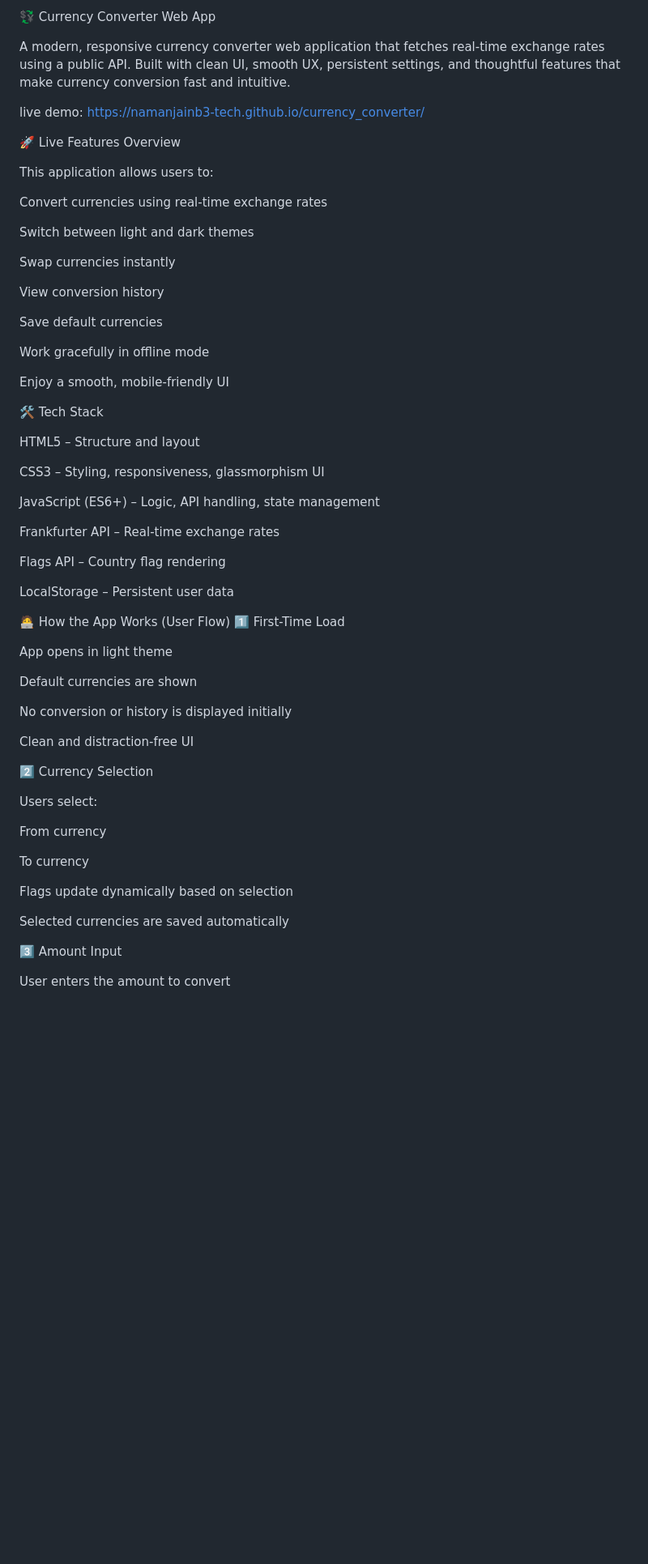
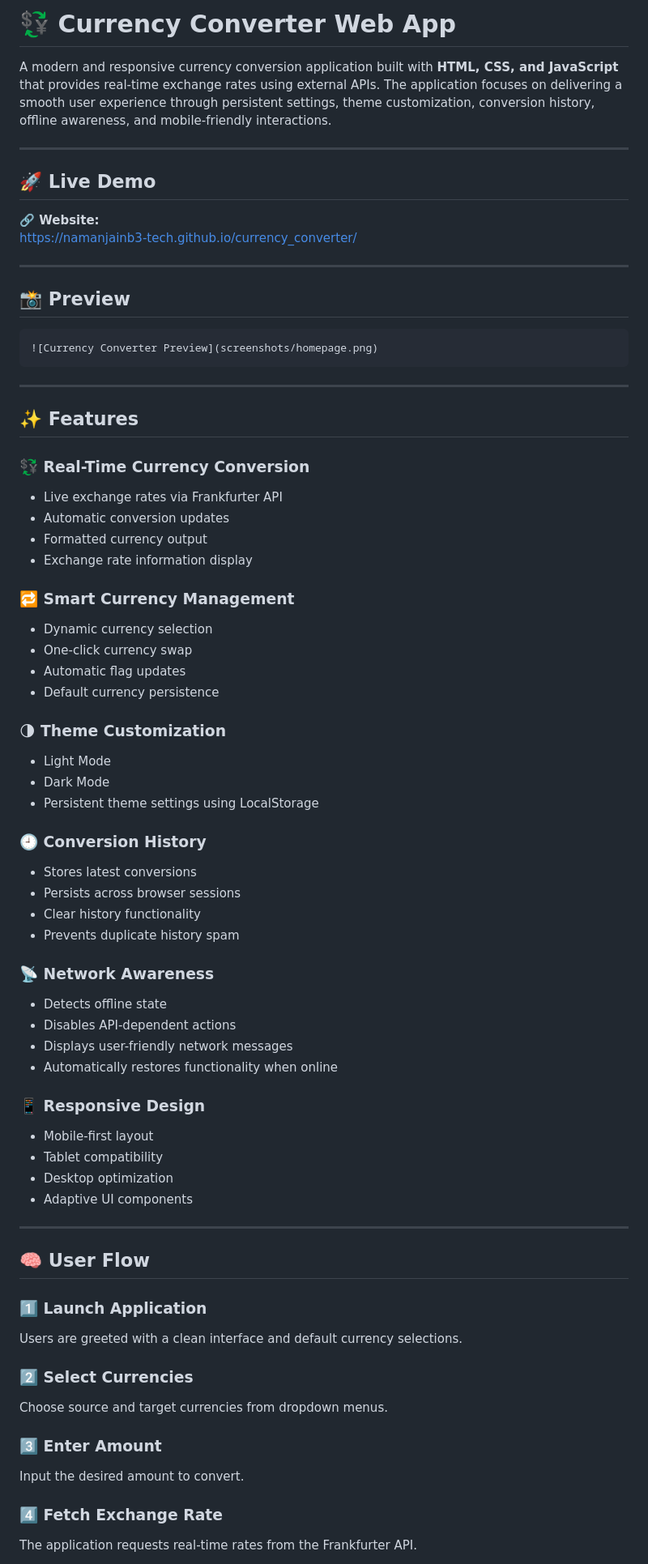
Before and after one commit to namanjainb3-tech/currency_converter, a Markdown page: README.md, the part around one of its changes. Shown at 81% size. Drawn GitHub-style; blank space fills up the shorter version.

````diff
--- a/README.md
+++ b/README.md
@@ -1,65 +1,84 @@
-💱 Currency Converter Web App
+# 💱 Currency Converter Web App
 
-A modern, responsive currency converter web application that fetches real-time exchange rates using a public API. Built with clean UI, smooth UX, persistent settings, and thoughtful features that make currency conversion fast and intuitive.
+A modern and responsive currency conversion application built with **HTML, CSS, and JavaScript** that provides real-time exchange rates using external APIs. The application focuses on delivering a smooth user experience through persistent settings, theme customization, conversion history, offline awareness, and mobile-friendly interactions.
 
-live demo: https://namanjainb3-tech.github.io/currency_converter/
+---
 
-🚀 Live Features Overview
+## 🚀 Live Demo
 
-This application allows users to:
+**🔗 Website:**
+https://namanjainb3-tech.github.io/currency_converter/
 
-Convert currencies using real-time exchange rates
+---
 
-Switch between light and dark themes
+## 📸 Preview
 
-Swap currencies instantly
+```md
+![Currency Converter Preview](screenshots/homepage.png)
+```
 
-View conversion history
+---
 
-Save default currencies
+## ✨ Features
 
-Work gracefully in offline mode
+### 💱 Real-Time Currency Conversion
 
-Enjoy a smooth, mobile-friendly UI
+- Live exchange rates via Frankfurter API
+- Automatic conversion updates
+- Formatted currency output
+- Exchange rate information display
 
-🛠️ Tech Stack
+### 🔁 Smart Currency Management
 
-HTML5 – Structure and layout
+- Dynamic currency selection
+- One-click currency swap
+- Automatic flag updates
+- Default currency persistence
 
-CSS3 – Styling, responsiveness, glassmorphism UI
+### 🌗 Theme Customization
 
-JavaScript (ES6+) – Logic, API handling, state management
+- Light Mode
+- Dark Mode
+- Persistent theme settings using LocalStorage
 
-Frankfurter API – Real-time exchange rates
+### 🕘 Conversion History
 
-Flags API – Country flag rendering
+- Stores latest conversions
+- Persists across browser sessions
+- Clear history functionality
+- Prevents duplicate history spam
 
-LocalStorage – Persistent user data
+### 📡 Network Awareness
 
-🧑‍💻 How the App Works (User Flow)
-1️⃣ First-Time Load
+- Detects offline state
+- Disables API-dependent actions
+- Displays user-friendly network messages
+- Automatically restores functionality when online
 
-App opens in light theme
+### 📱 Responsive Design
 
-Default currencies are shown
+- Mobile-first layout
+- Tablet compatibility
+- Desktop optimization
+- Adaptive UI components
 
-No conversion or history is displayed initially
+---
 
-Clean and distraction-free UI
+## 🧠 User Flow
 
-2️⃣ Currency Selection
+### 1️⃣ Launch Application
 
-Users select:
+Users are greeted with a clean interface and default currency selections.
 
-From currency
+### 2️⃣ Select Currencies
 
-To currency
+Choose source and target currencies from dropdown menus.
 
-Flags update dynamically based on selection
+### 3️⃣ Enter Amount
 
-Selected currencies are saved automatically
+Input the desired amount to convert.
 
-3️⃣ Amount Input
+### 4️⃣ Fetch Exchange Rate
 
-User enters the amount to convert
+The application requests real-time rates from the Frankfurter API.
 
````
Also changed, not shown: other parts of README.md (+128 -113 lines).
